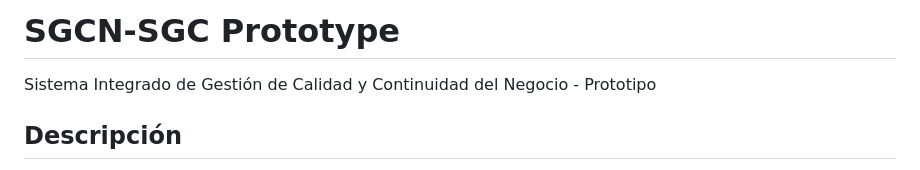
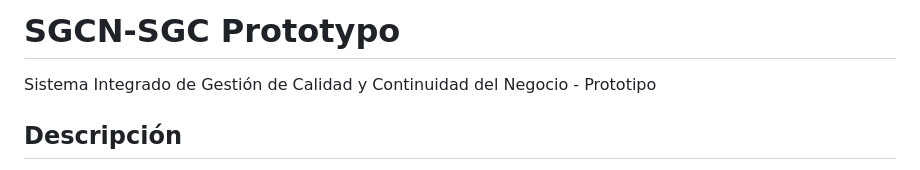
Before and after one commit to jdragonx/sgcn-sgc-prototipo, a Markdown page: README.md, the part around the change. GitHub-like rendering.

```diff
--- a/README.md
+++ b/README.md
@@ -1,4 +1,4 @@
-# SGCN-SGC Prototype
+# SGCN-SGC Prototypo
 
 Sistema Integrado de Gestión de Calidad y Continuidad del Negocio - Prototipo
 
```
